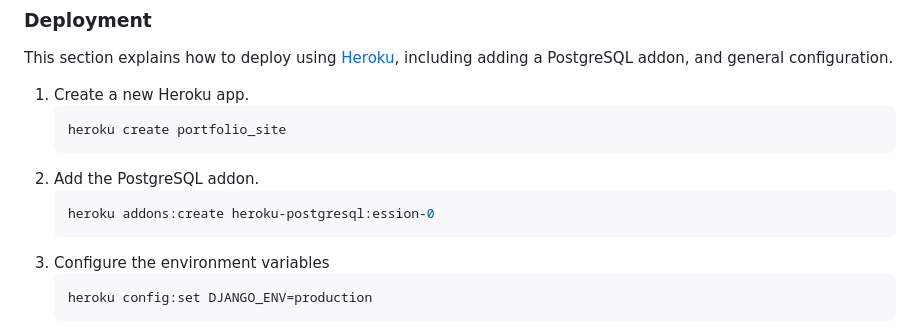
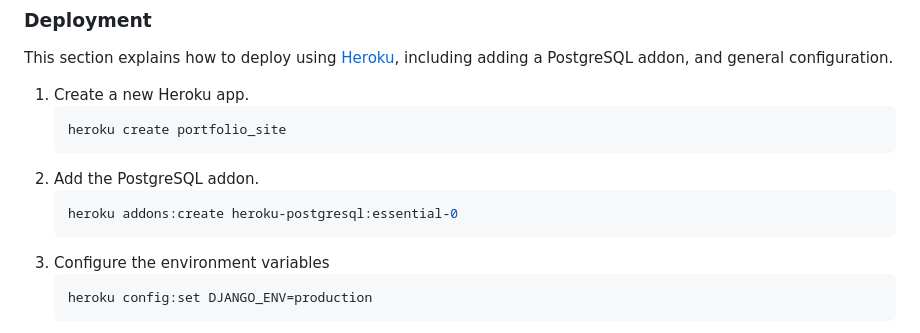
Before and after one commit to jakegodsall/portfolio_site, a Markdown page: README.md, the part around the change. Rendered like a GitHub page.

Commit message:
fixed typo in postgres addon for heroku

````diff
--- a/README.md
+++ b/README.md
@@ -73,7 +73,7 @@ This section explains how to deploy using [Heroku](https://heroku.com), includin
     ```
 2. Add the PostgreSQL addon.
    ```shell
-   heroku addons:create heroku-postgresql:ession-0
+   heroku addons:create heroku-postgresql:essential-0
    ```
 3. Configure the environment variables
     ```shell
````
